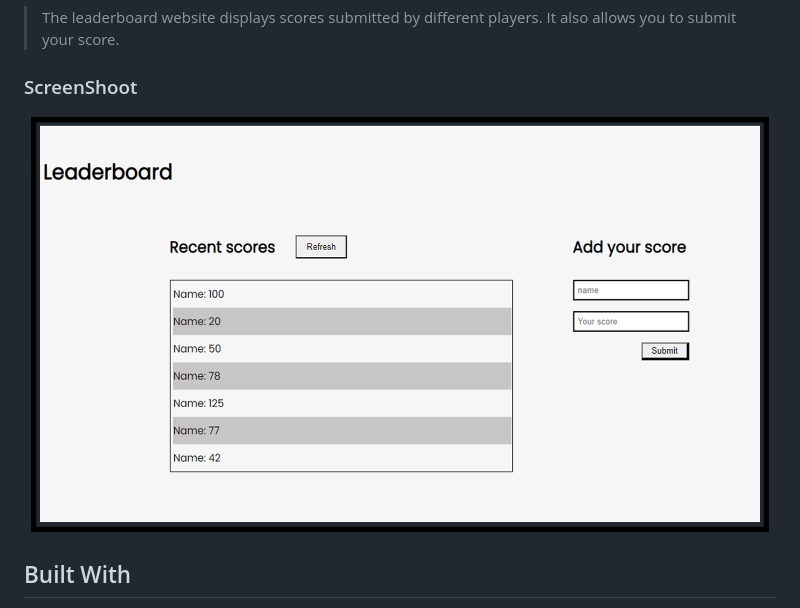
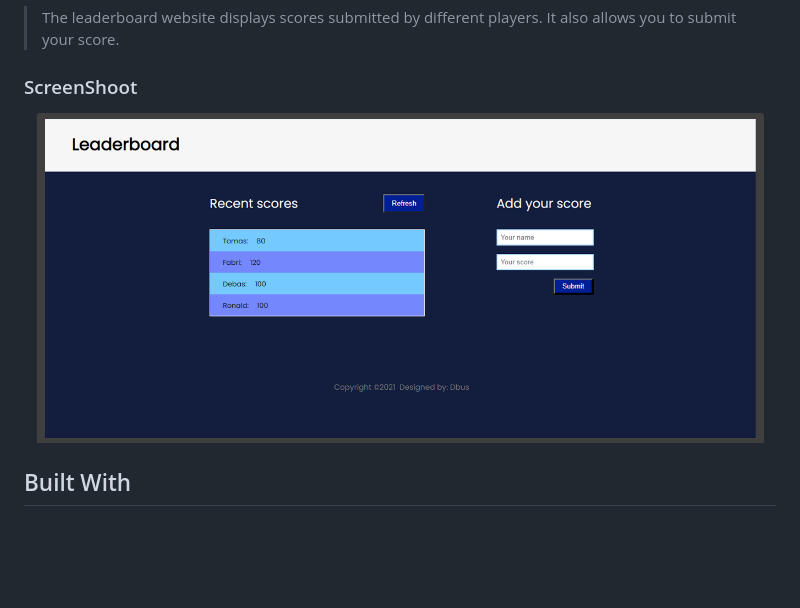
Before and after one commit to Debas-31/leaderboard, a Markdown page: README.md, the part around the change. Drawn GitHub-style; pictures changed too: screenShot-finalLeaderBoard.png (added); blank space fills up the shorter version.

```diff
--- a/README.md
+++ b/README.md
@@ -6,7 +6,7 @@
 
 
 ### ScreenShoot
-![screenshot](./image/Setup-LeaderScreenShot.png)
+![screenshot](./image/../screenShot-finalLeaderBoard.png)
 
 
 ## Built With
```
Also changed, not shown: MIT.md (+4 -4 lines), 1 other file.
